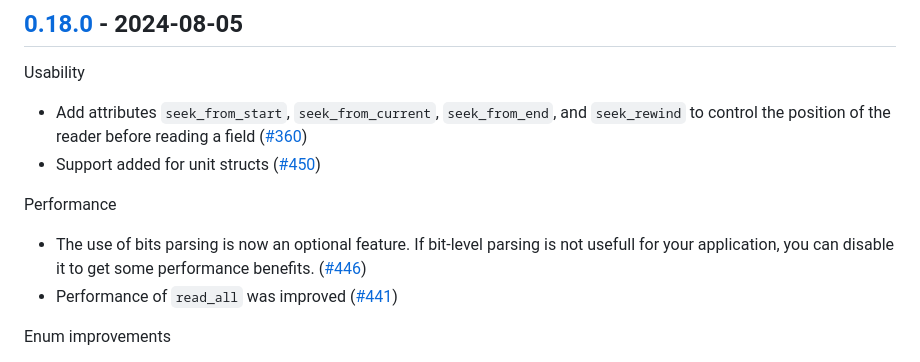
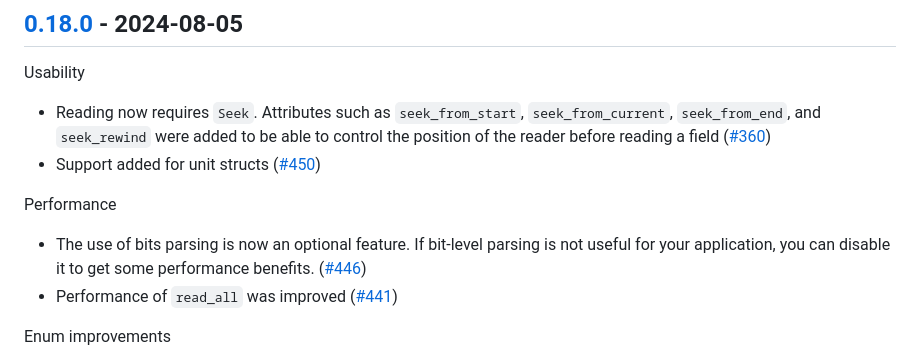
Before and after one commit to sharksforarms/deku, a Markdown page: CHANGELOG.md, the part around the change. Drawn GitHub-style.

Commit message:
updates from review

```diff
--- a/CHANGELOG.md
+++ b/CHANGELOG.md
@@ -5,11 +5,11 @@
 ## [0.18.0] - 2024-08-05
 
 Usability
-- Add attributes `seek_from_start`, `seek_from_current`, `seek_from_end`, and `seek_rewind` to control the position of the reader before reading a field ([#360](https://github.com/sharksforarms/deku/pull/360))
+- Reading now requires `Seek`. Attributes such as `seek_from_start`, `seek_from_current`, `seek_from_end`, and `seek_rewind` were added to be able to control the position of the reader before reading a field ([#360](https://github.com/sharksforarms/deku/pull/360))
 - Support added for unit structs ([#450](https://github.com/sharksforarms/deku/pull/450))
 
 Performance
-- The use of bits parsing is now an optional feature. If bit-level parsing is not usefull for your application, you can disable it to get some performance benefits. ([#446](https://github.com/sharksforarms/deku/pull/446))
+- The use of bits parsing is now an optional feature. If bit-level parsing is not useful for your application, you can disable it to get some performance benefits. ([#446](https://github.com/sharksforarms/deku/pull/446))
 - Performance of `read_all` was improved ([#441](https://github.com/sharksforarms/deku/pull/441))
 
 Enum improvements
```
